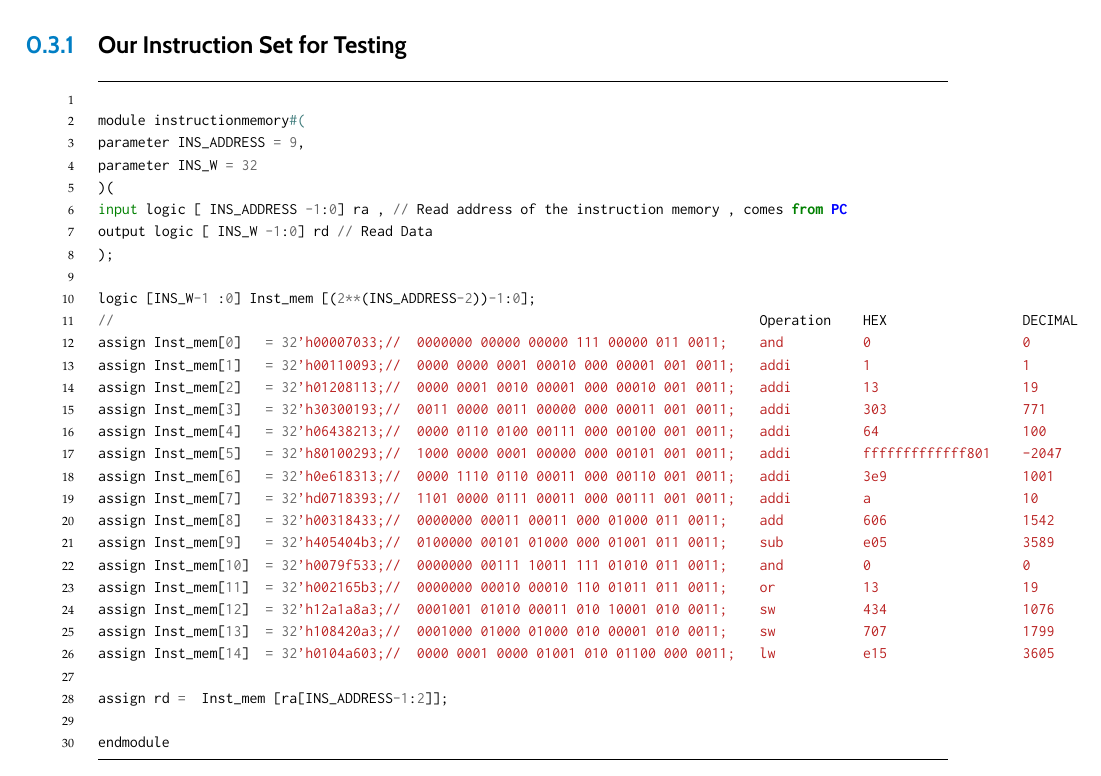
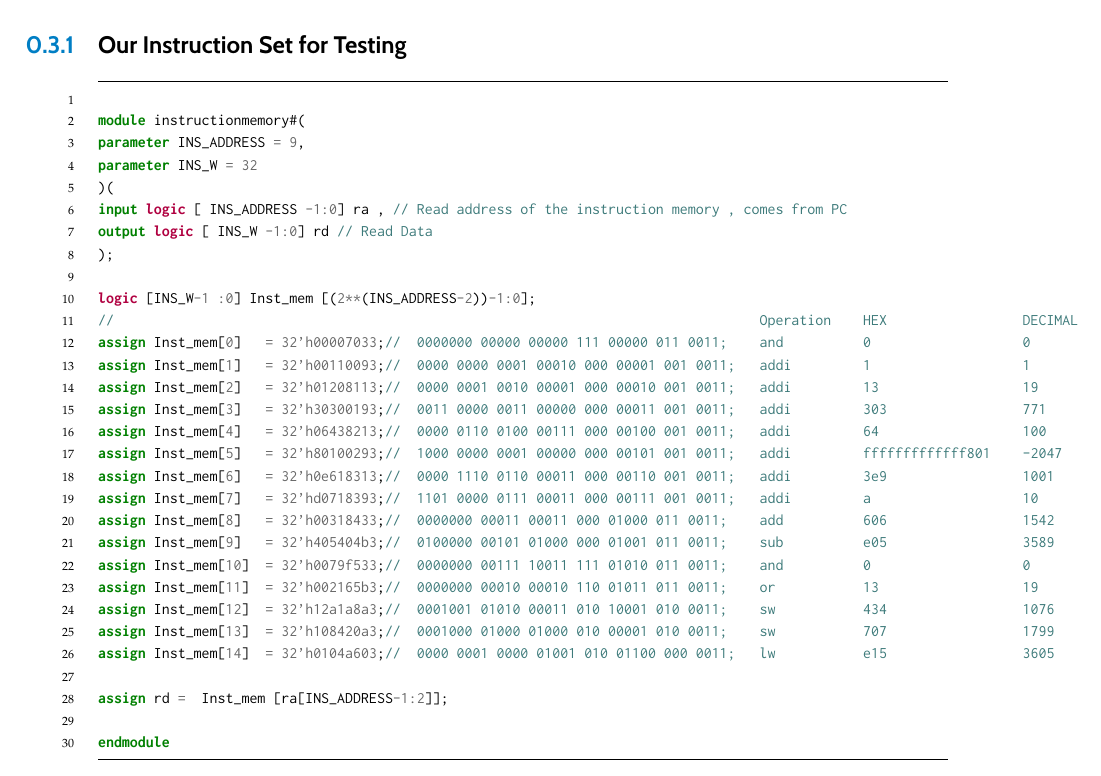
Before and after one commit to minabedwany/Final_Project, a LaTeX book (Final Project Report/Final_Project_Report.tex): part of page 5 of 7, cut so that both start at the same text. Compiled offline with pdfLaTeX.

Commit message:
Add systemverilog language highlighting

```diff
--- a/Final Project Report/Final_Project_Report.tex
+++ b/Final Project Report/Final_Project_Report.tex
@@ -1054,7 +1054,7 @@ Group name: MITTT\\
 	fontsize=\scriptsize,
 	linenos
 	]
-	{python}
+	{systemverilog}
 
 module instructionmemory#(
 parameter INS_ADDRESS = 9,
```
Also changed, not shown: Final Project Report/Final_Project_Report.pdf, 2 other files.
